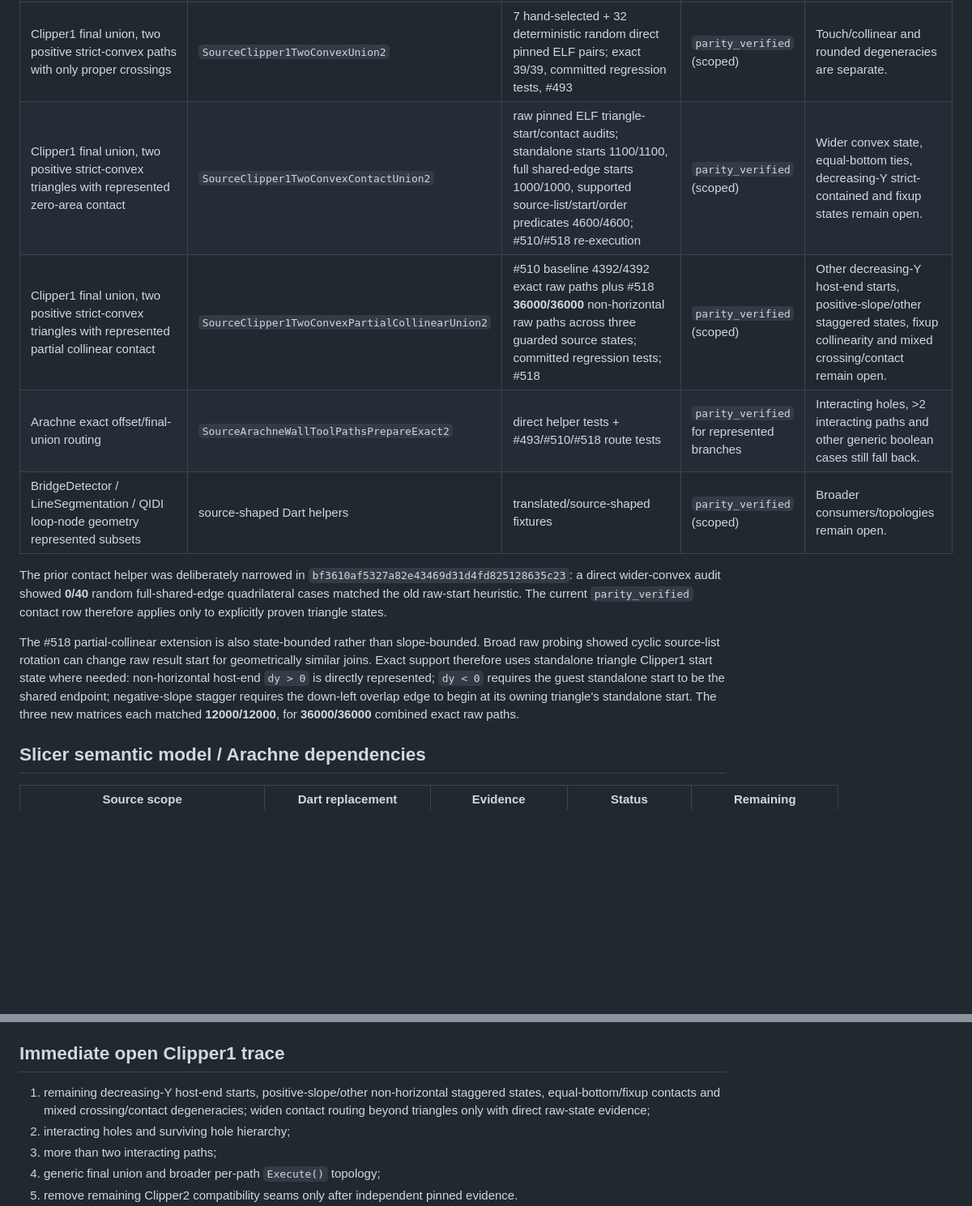
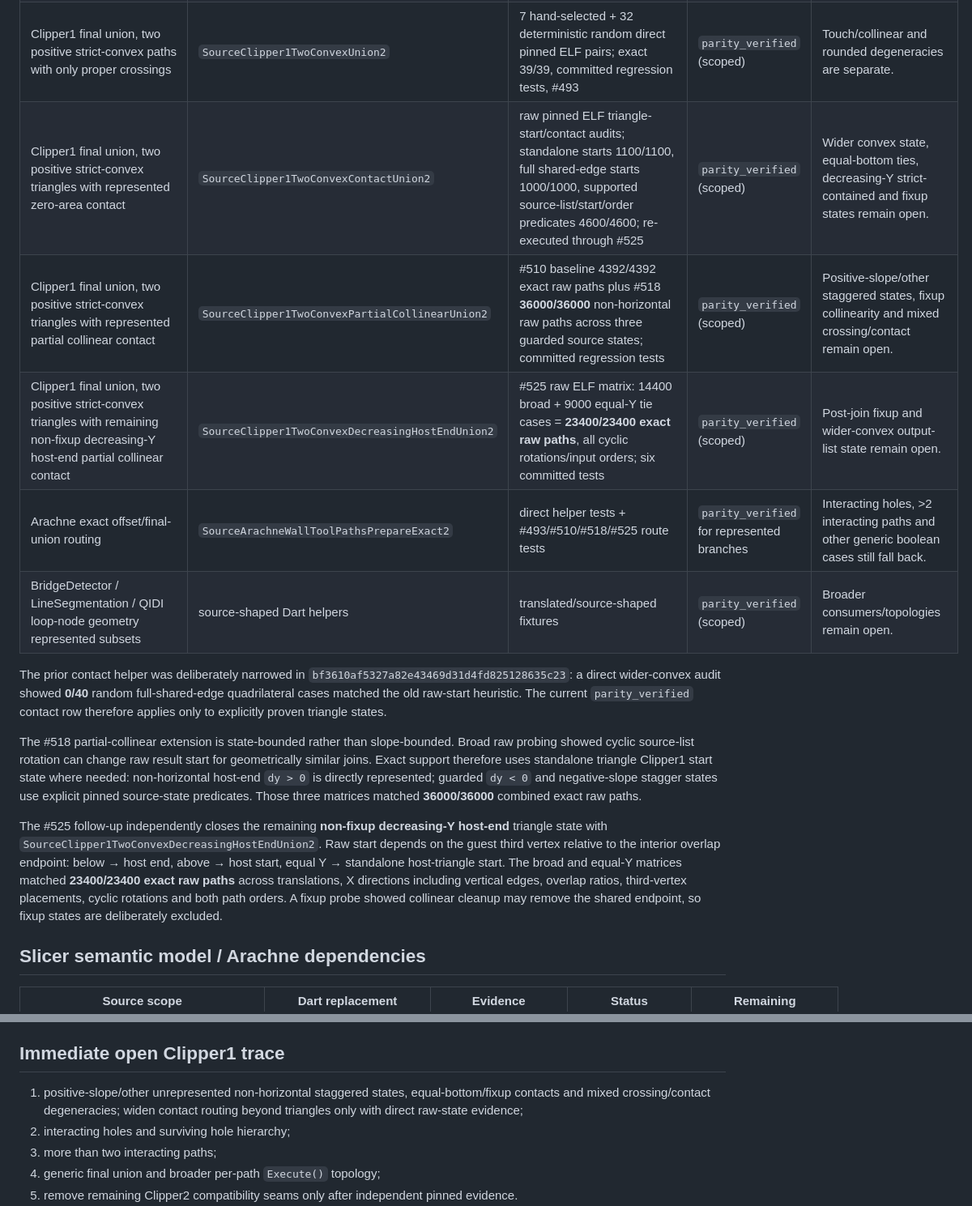
Before and after one commit to Bavk/QidiNewMorrax, a Markdown page: migration/TRACEABILITY.md, 2 parts joined by grey strips. Shown at 81% size. Drawn GitHub-style; blank space fills up the shorter version.

Commit message:
docs: trace decreasing host-end Clipper1 checkpoint

```diff
--- a/migration/TRACEABILITY.md
+++ b/migration/TRACEABILITY.md
@@ -35,14 +36,17 @@ All earlier Classic, Arachne fuzzy, geometry, Boost/Voronoi and process fixtures
 | Clipper1 final `ctUnion` + `pftNonZero`, noninteracting paths | `SourceClipper1NonInteractingUnion2` | direct pinned ELF ordering/winding oracles | `parity_verified` (scoped) | Interacting topology handled by separate subsets below. |
 | Clipper1 final union, two positive axis-aligned rectangles | `SourceClipper1TwoRectangleUnion2` | pinned ELF same-span/diagonal/partial/T/point-contact oracles through #488 | `parity_verified` (scoped) | Non-rectangular cases not implied. |
 | Clipper1 final union, two positive strict-convex paths with only proper crossings | `SourceClipper1TwoConvexUnion2` | 7 hand-selected + 32 deterministic random direct pinned ELF pairs; exact 39/39, committed regression tests, #493 | `parity_verified` (scoped) | Touch/collinear and rounded degeneracies are separate. |
-| Clipper1 final union, two positive strict-convex triangles with represented zero-area contact | `SourceClipper1TwoConvexContactUnion2` | raw pinned ELF triangle-start/contact audits; standalone starts 1100/1100, full shared-edge starts 1000/1000, supported source-list/start/order predicates 4600/4600; #510/#518 re-execution | `parity_verified` (scoped) | Wider convex state, equal-bottom ties, decreasing-Y strict-contained and fixup states remain open. |
-| Clipper1 final union, two positive strict-convex triangles with represented partial collinear contact | `SourceClipper1TwoConvexPartialCollinearUnion2` | #510 baseline 4392/4392 exact raw paths plus #518 **36000/36000** non-horizontal raw paths across three guarded source states; committed regression tests; #518 | `parity_verified` (scoped) | Other decreasing-Y host-end starts, positive-slope/other staggered states, fixup collinearity and mixed crossing/contact remain open. |
-| Arachne exact offset/final-union routing | `SourceArachneWallToolPathsPrepareExact2` | direct helper tests + #493/#510/#518 route tests | `parity_verified` for represented branches | Interacting holes, >2 interacting paths and other generic boolean cases still fall back. |
+| Clipper1 final union, two positive strict-convex triangles with represented zero-area contact | `SourceClipper1TwoConvexContactUnion2` | raw pinned ELF triangle-start/contact audits; standalone starts 1100/1100, full shared-edge starts 1000/1000, supported source-list/start/order predicates 4600/4600; re-executed through #525 | `parity_verified` (scoped) | Wider convex state, equal-bottom ties, decreasing-Y strict-contained and fixup states remain open. |
+| Clipper1 final union, two positive strict-convex triangles with represented partial collinear contact | `SourceClipper1TwoConvexPartialCollinearUnion2` | #510 baseline 4392/4392 exact raw paths plus #518 **36000/36000** non-horizontal raw paths across three guarded source states; committed regression tests | `parity_verified` (scoped) | Positive-slope/other staggered states, fixup collinearity and mixed crossing/contact remain open. |
+| Clipper1 final union, two positive strict-convex triangles with remaining non-fixup decreasing-Y host-end partial collinear contact | `SourceClipper1TwoConvexDecreasingHostEndUnion2` | #525 raw ELF matrix: 14400 broad + 9000 equal-Y tie cases = **23400/23400 exact raw paths**, all cyclic rotations/input orders; six committed tests | `parity_verified` (scoped) | Post-join fixup and wider-convex output-list state remain open. |
+| Arachne exact offset/final-union routing | `SourceArachneWallToolPathsPrepareExact2` | direct helper tests + #493/#510/#518/#525 route tests | `parity_verified` for represented branches | Interacting holes, >2 interacting paths and other generic boolean cases still fall back. |
 | BridgeDetector / LineSegmentation / QIDI loop-node geometry represented subsets | source-shaped Dart helpers | translated/source-shaped fixtures | `parity_verified` (scoped) | Broader consumers/topologies remain open. |
 
 The prior contact helper was deliberately narrowed in `bf3610af5327a82e43469d31d4fd825128635c23`: a direct wider-convex audit showed **0/40** random full-shared-edge quadrilateral cases matched the old raw-start heuristic. The current `parity_verified` contact row therefore applies only to explicitly proven triangle states.
 
-The #518 partial-collinear extension is also state-bounded rather than slope-bounded. Broad raw probing showed cyclic source-list rotation can change raw result start for geometrically similar joins. Exact support therefore uses standalone triangle Clipper1 start state where needed: non-horizontal host-end `dy > 0` is directly represented; `dy < 0` requires the guest standalone start to be the shared endpoint; negative-slope stagger requires the down-left overlap edge to begin at its owning triangle's standalone start. The three new matrices each matched **12000/12000**, for **36000/36000** combined exact raw paths.
+The #518 partial-collinear extension is state-bounded rather than slope-bounded. Broad raw probing showed cyclic source-list rotation can change raw result start for geometrically similar joins. Exact support therefore uses standalone triangle Clipper1 start state where needed: non-horizontal host-end `dy > 0` is directly represented; guarded `dy < 0` and negative-slope stagger states use explicit pinned source-state predicates. Those three matrices matched **36000/36000** combined exact raw paths.
+
+The #525 follow-up independently closes the remaining **non-fixup decreasing-Y host-end** triangle state with `SourceClipper1TwoConvexDecreasingHostEndUnion2`. Raw start depends on the guest third vertex relative to the interior overlap endpoint: below → host end, above → host start, equal Y → standalone host-triangle start. The broad and equal-Y matrices matched **23400/23400 exact raw paths** across translations, X directions including vertical edges, overlap ratios, third-vertex placements, cyclic rotations and both path orders. A fixup probe showed collinear cleanup may remove the shared endpoint, so fixup states are deliberately excluded.
 
 ## Slicer semantic model / Arachne dependencies
 
@@ -74,7 +78,7 @@ An earlier local audit recorded 3,657/3,657 copied runtime entries matching sour
 
 ## Immediate open Clipper1 trace
 
-1. remaining decreasing-Y host-end starts, positive-slope/other non-horizontal staggered states, equal-bottom/fixup contacts and mixed crossing/contact degeneracies; widen contact routing beyond triangles only with direct raw-state evidence;
+1. positive-slope/other unrepresented non-horizontal staggered states, equal-bottom/fixup contacts and mixed crossing/contact degeneracies; widen contact routing beyond triangles only with direct raw-state evidence;
 2. interacting holes and surviving hole hierarchy;
 3. more than two interacting paths;
 4. generic final union and broader per-path `Execute()` topology;
```
Also changed, not shown: other parts of migration/TRACEABILITY.md (+5 -4 lines).
